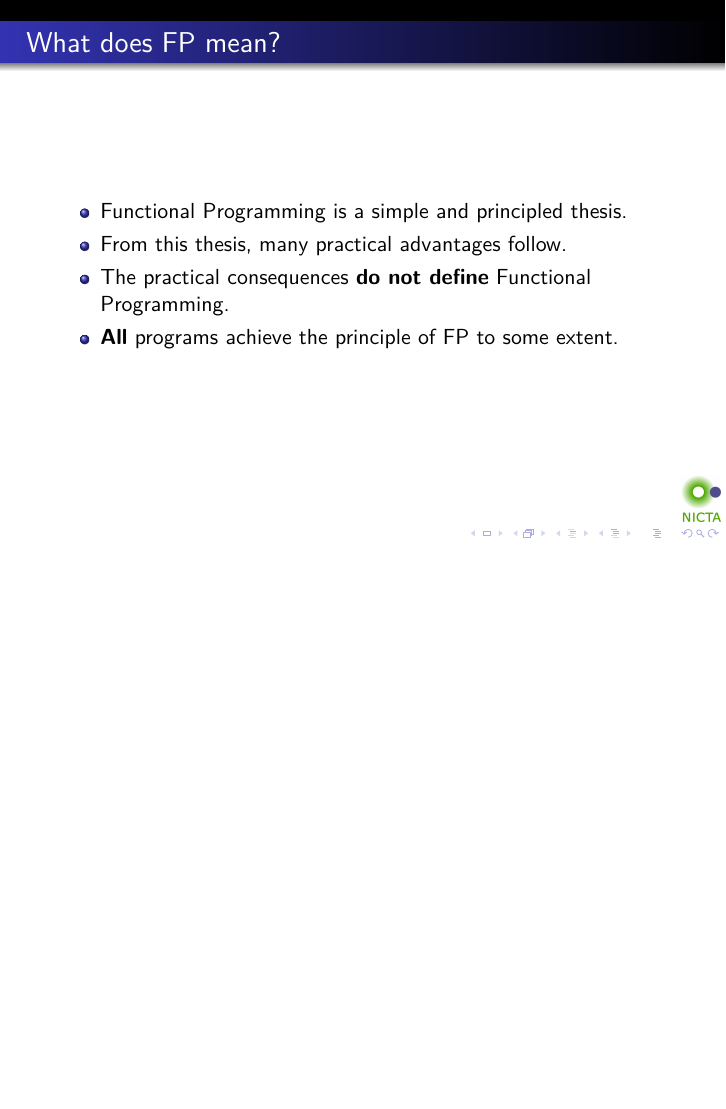
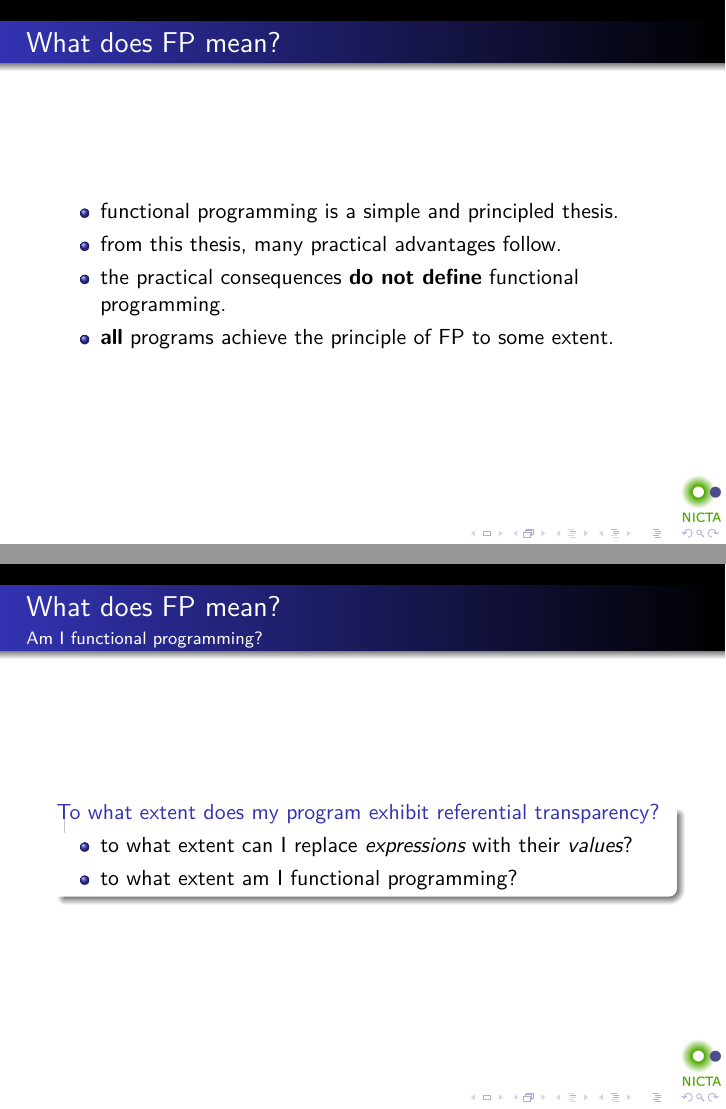
Before and after one commit to tonymorris/fp-for-business, LaTeX slides (fp-for-business.tex, which reads definition.tex): page 10 of 12 before the commit and pages 10 and 13 of 14 after it, the two joined at a grey line, the shorter picture padded with empty space. Compiled offline with pdfLaTeX.

Commit message:
definition

```diff
--- a/definition.tex
+++ b/definition.tex
@@ -24,9 +24,21 @@ arbitrary2(result)
 \begin{block}{Refactor the program \textemdash has the program changed?}
 \scriptsize
 \begin{lstlisting}[mathescape]
+$\ldots$
 arbitrary1(expression(args))
 $\ldots$
 arbitrary2(expression(args))
 \end{lstlisting}
 \end{block}
 \end{frame}
+
+\begin{frame}[fragile]
+\frametitle{What does FP mean?}
+\framesubtitle{Am I functional programming?}
+\begin{block}{To what extent does my program exhibit referential transparency?}
+\begin{itemize}
+  \item<1-> to what extent can I replace \emph{expressions} with their \emph{values}?
+  \item<2-> to what extent am I functional programming?
+\end{itemize}
+\end{block}
+\end{frame}
```
Also changed, not shown: definition.tex (8 more changed lines).
